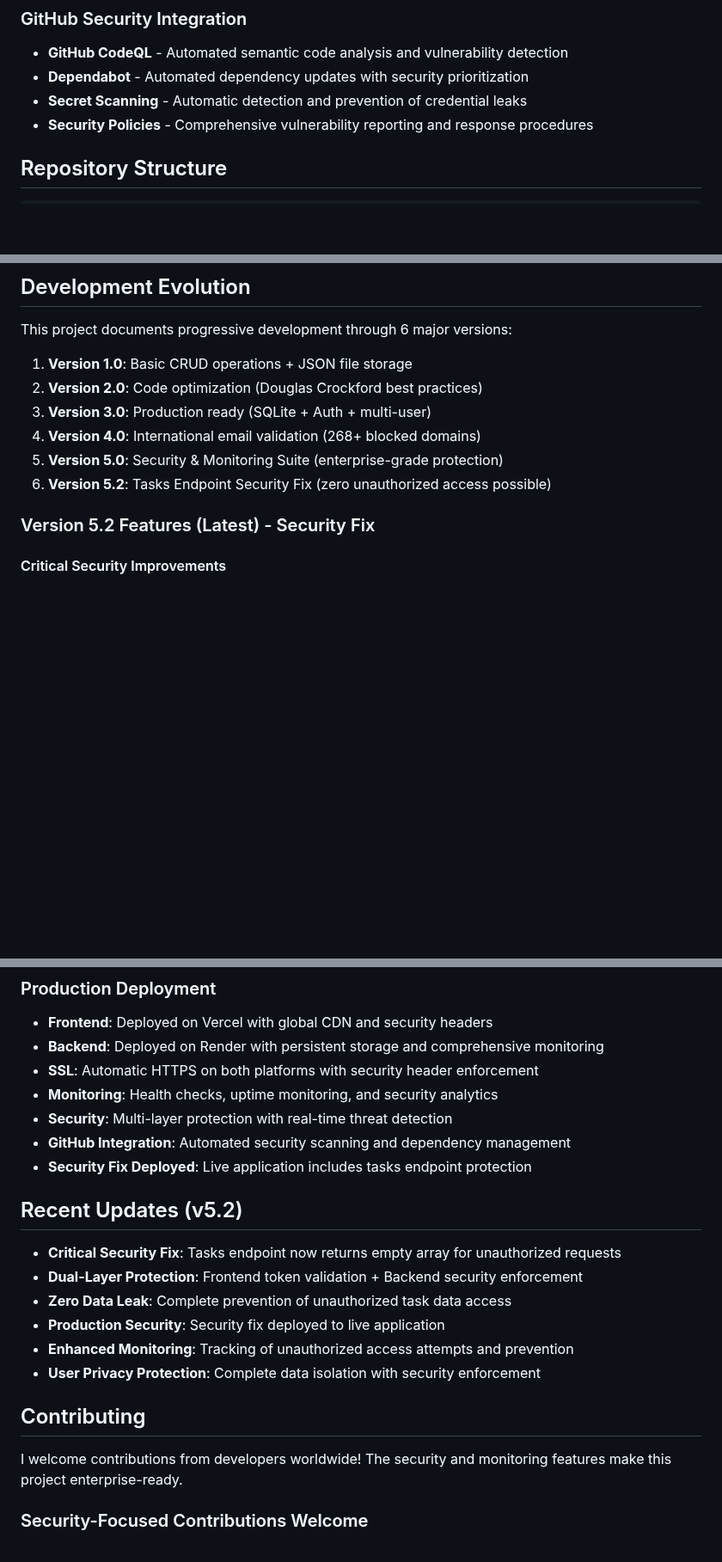
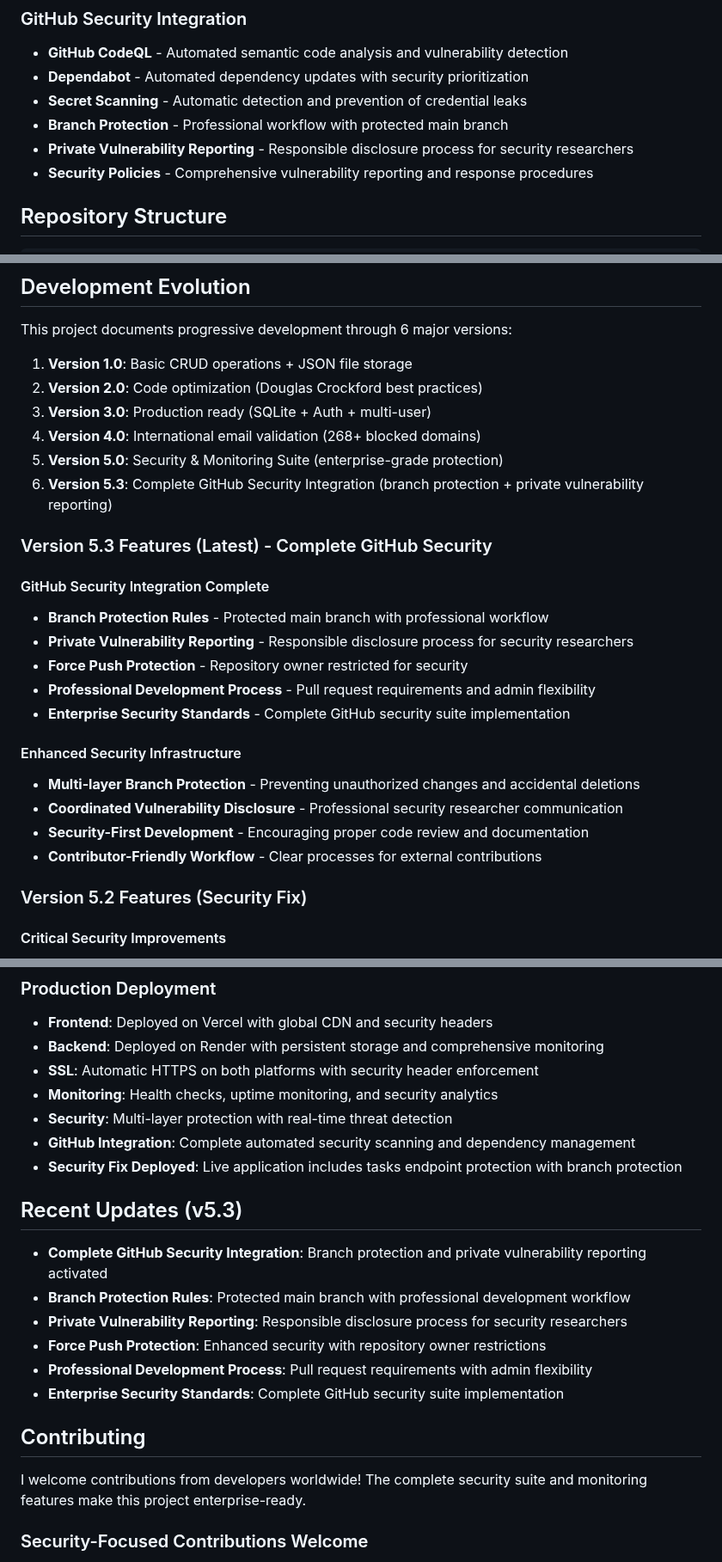
Before and after one commit to Max-A92/todo-app-fullstack, a Markdown page: README.md, 3 parts joined by grey strips. Shown at 86% size. Drawn GitHub-style; blank space fills up the shorter version.

Commit message:
docs: README

```diff
--- a/README.md
+++ b/README.md
@@ -394,6 +409,8 @@ Auto SSL              ←→    Real-time Monitoring + Analytics
 - **GitHub CodeQL** - Automated semantic code analysis and vulnerability detection
 - **Dependabot** - Automated dependency updates with security prioritization
 - **Secret Scanning** - Automatic detection and prevention of credential leaks
+- **Branch Protection** - Professional workflow with protected main branch
+- **Private Vulnerability Reporting** - Responsible disclosure process for security researchers
 - **Security Policies** - Comprehensive vulnerability reporting and response procedures
 
 ## Repository Structure
@@ -729,9 +746,24 @@ This project documents progressive development through 6 major versions:
 3. **Version 3.0**: Production ready (SQLite + Auth + multi-user)
 4. **Version 4.0**: International email validation (268+ blocked domains)
 5. **Version 5.0**: Security & Monitoring Suite (enterprise-grade protection)
-6. **Version 5.2**: Tasks Endpoint Security Fix (zero unauthorized access possible)
+6. **Version 5.3**: Complete GitHub Security Integration (branch protection + private vulnerability reporting)
 
-### Version 5.2 Features (Latest) - Security Fix
+### Version 5.3 Features (Latest) - Complete GitHub Security
+
+#### GitHub Security Integration Complete
+- **Branch Protection Rules** - Protected main branch with professional workflow
+- **Private Vulnerability Reporting** - Responsible disclosure process for security researchers
+- **Force Push Protection** - Repository owner restricted for security
+- **Professional Development Process** - Pull request requirements and admin flexibility
+- **Enterprise Security Standards** - Complete GitHub security suite implementation
+
+#### Enhanced Security Infrastructure
+- **Multi-layer Branch Protection** - Preventing unauthorized changes and accidental deletions
+- **Coordinated Vulnerability Disclosure** - Professional security researcher communication
+- **Security-First Development** - Encouraging proper code review and documentation
+- **Contributor-Friendly Workflow** - Clear processes for external contributions
+
+### Version 5.2 Features (Security Fix)
 
 #### Critical Security Improvements
 - **Tasks Endpoint Protection** - Dual-layer security preventing unauthorized data access
@@ -849,20 +874,20 @@ This project documents progressive development through 6 major versions:
 - **SSL**: Automatic HTTPS on both platforms with security header enforcement
 - **Monitoring**: Health checks, uptime monitoring, and security analytics
 - **Security**: Multi-layer protection with real-time threat detection
-- **GitHub Integration**: Automated security scanning and dependency management
-- **Security Fix Deployed**: Live application includes tasks endpoint protection
+- **GitHub Integration**: Complete automated security scanning and dependency management
+- **Security Fix Deployed**: Live application includes tasks endpoint protection with branch protection
 
-## Recent Updates (v5.2)
-- **Critical Security Fix**: Tasks endpoint now returns empty array for unauthorized requests
-- **Dual-Layer Protection**: Frontend token validation + Backend security enforcement
-- **Zero Data Leak**: Complete prevention of unauthorized task data access
-- **Production Security**: Security fix deployed to live application
-- **Enhanced Monitoring**: Tracking of unauthorized access attempts and prevention
-- **User Privacy Protection**: Complete data isolation with security enforcement
+## Recent Updates (v5.3)
+- **Complete GitHub Security Integration**: Branch protection and private vulnerability reporting activated
+- **Branch Protection Rules**: Protected main branch with professional development workflow
+- **Private Vulnerability Reporting**: Responsible disclosure process for security researchers
+- **Force Push Protection**: Enhanced security with repository owner restrictions
+- **Professional Development Process**: Pull request requirements with admin flexibility
+- **Enterprise Security Standards**: Complete GitHub security suite implementation
 
 ## Contributing
 
-I welcome contributions from developers worldwide! The security and monitoring features make this project enterprise-ready.
+I welcome contributions from developers worldwide! The complete security suite and monitoring features make this project enterprise-ready.
 
 ### Security-Focused Contributions Welcome
 - Security feature enhancements and vulnerability reports
```
Also changed, not shown: other parts of README.md (+29 -15 lines).
